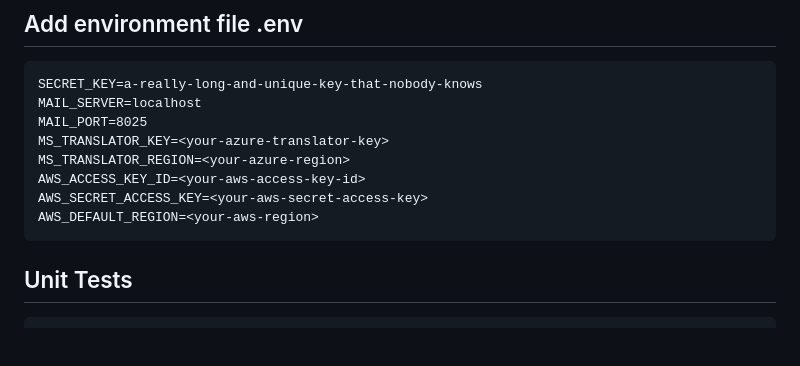
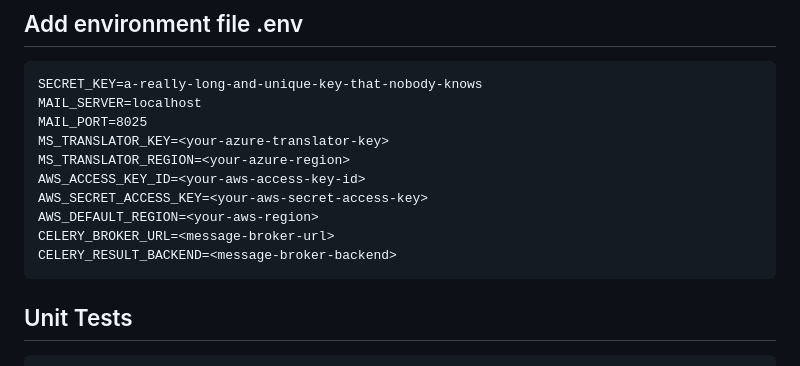
Before and after one commit to mahzanmusa/microblog, a Markdown page: README.md, the part around the change. GitHub-like rendering; blank space fills up the shorter version.

```diff
--- a/README.md
+++ b/README.md
@@ -156,6 +156,8 @@ Update requirements.txt file (if there's any changes)
     AWS_ACCESS_KEY_ID=<your-aws-access-key-id>
     AWS_SECRET_ACCESS_KEY=<your-aws-secret-access-key>
     AWS_DEFAULT_REGION=<your-aws-region>
+    CELERY_BROKER_URL=<message-broker-url>
+    CELERY_RESULT_BACKEND=<message-broker-backend>
 
 ## Unit Tests
     python -m unittest tests/test_general.py
```
Also changed, not shown: docs/aws-ec2-deployment.md (+2 -0 lines).
